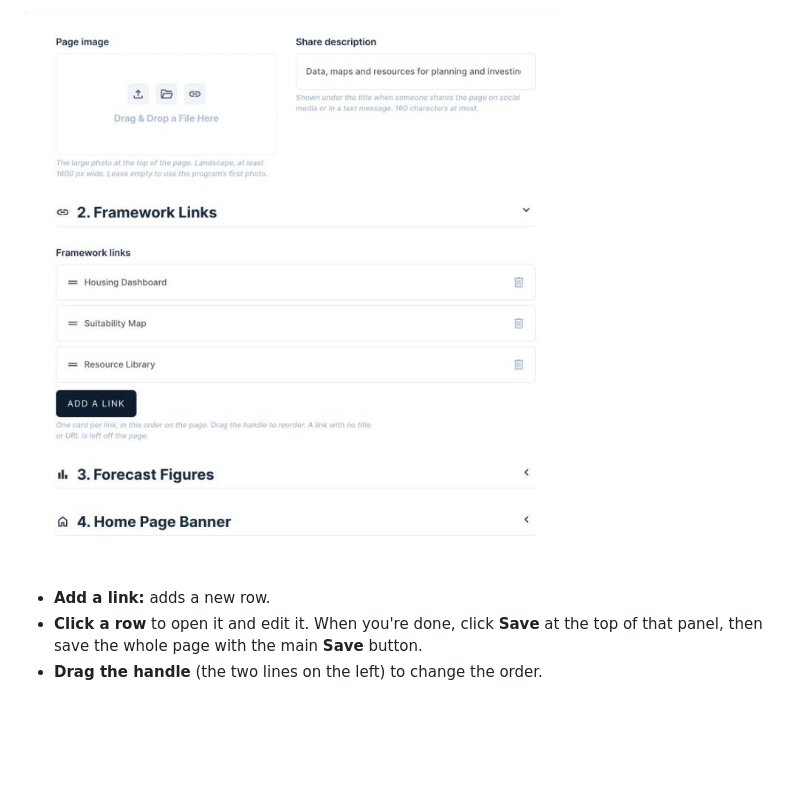
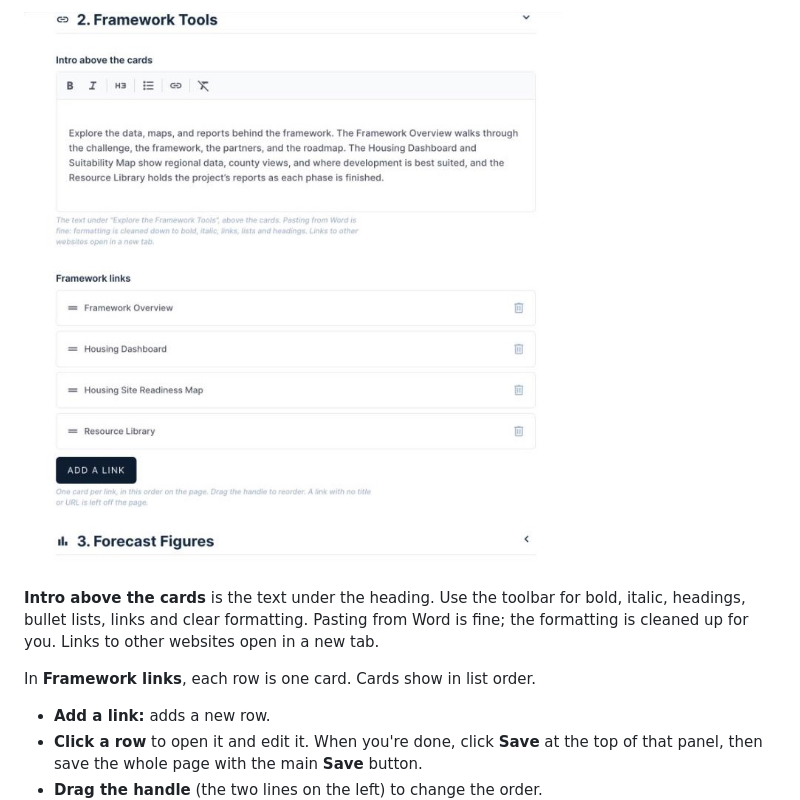
Before and after one commit to hue-studios/ST8, a Markdown page: docs/housing-page-editing-guide.md, the part around one of its changes. GitHub-like rendering; pictures changed too: docs/images/housing-guide/02-framework-links.jpg; blank space fills up the shorter version.

```diff
--- a/docs/housing-page-editing-guide.md
+++ b/docs/housing-page-editing-guide.md
@@ -42,5 +52,9 @@ Each row is one card on the page. Cards show in list order.
 
-![The Framework Links list: one row per card, with a drag handle on the left and a trash icon on the right](images/housing-guide/02-framework-links.jpg)
+![Section 2: the Intro above the cards, then the Framework links list with a drag handle on the left of each row and a trash icon on the right](images/housing-guide/02-framework-links.jpg)
+
+**Intro above the cards** is the text under the heading. Use the toolbar for bold, italic, headings, bullet lists, links and clear formatting. Pasting from Word is fine; the formatting is cleaned up for you. Links to other websites open in a new tab.
+
+In **Framework links**, each row is one card. Cards show in list order.
 
 - **Add a link:** adds a new row.
 - **Click a row** to open it and edit it. When you're done, click **Save** at the top of that panel, then save the whole page with the main **Save** button.
```
Also changed, not shown: other parts of docs/housing-page-editing-guide.md (+39 -18 lines), docs/images/housing-guide/01-page.jpg, docs/images/housing-guide/06-program-section.jpg, docs/images/housing-guide/07-program-panel.jpg, docs/images/housing-guide/08-documents.jpg (added), 2 other files.
